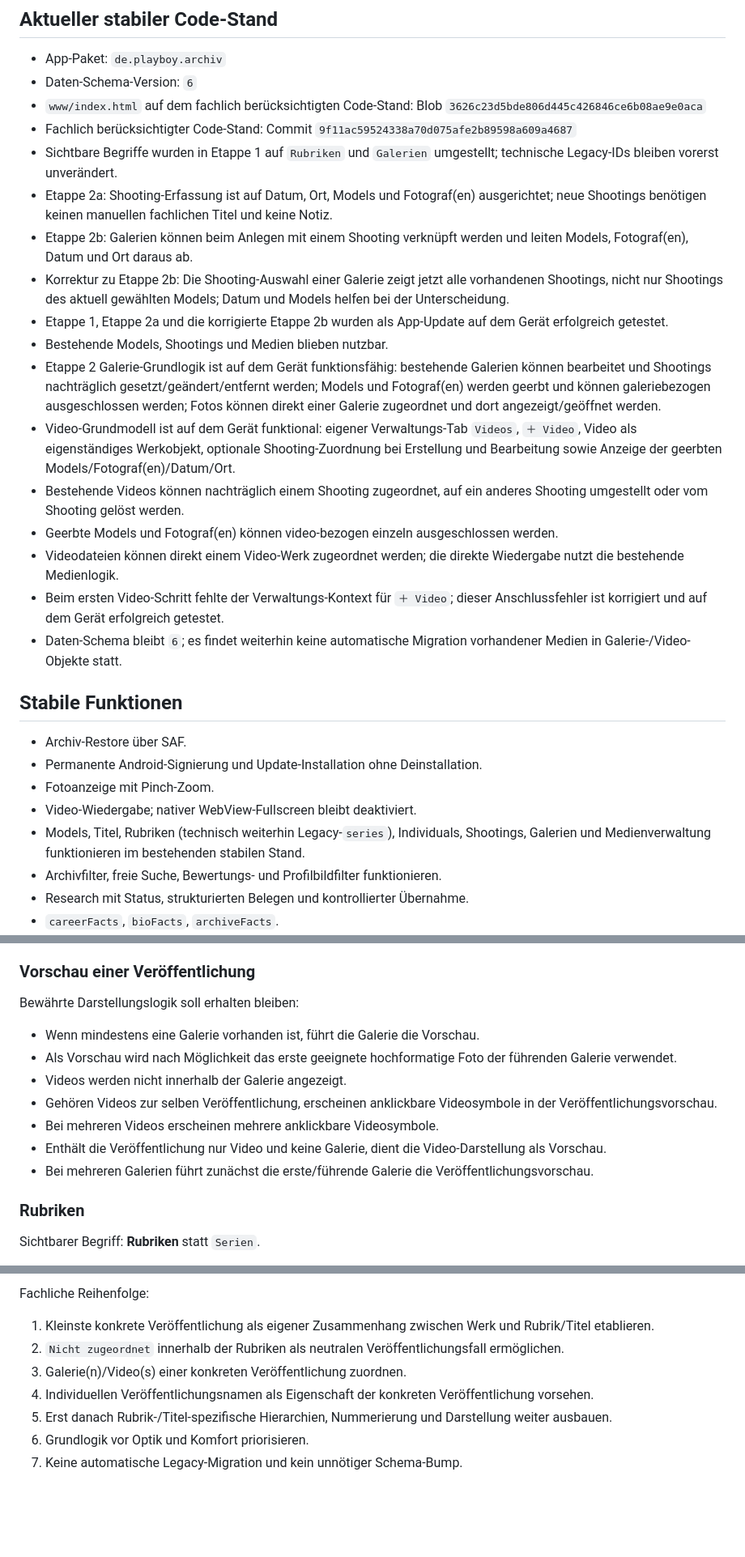
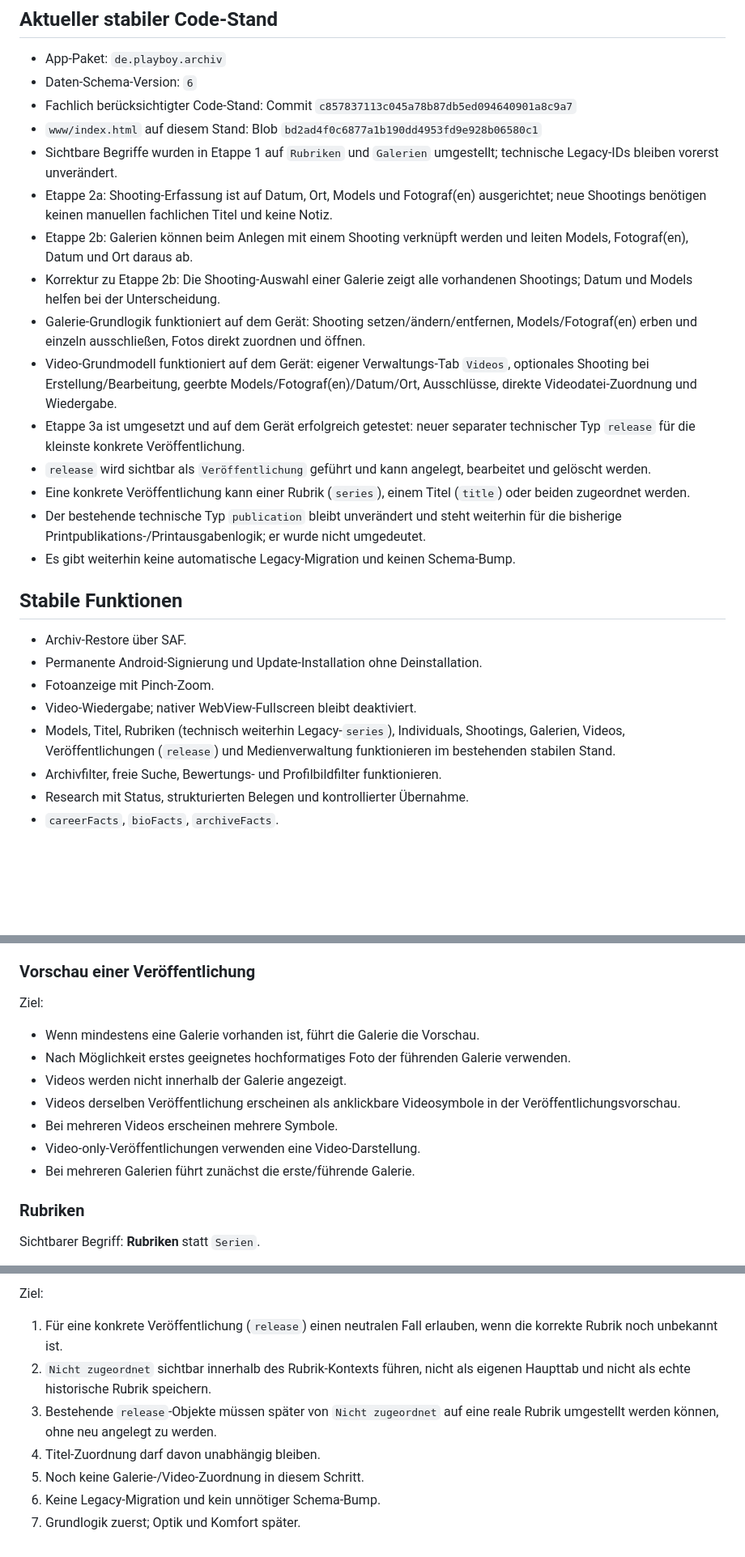
Before and after one commit to HotSpot2000-hub/playboy-archiv-android, a Markdown page: STATUS.md, 3 parts joined by grey strips. Shown at 81% size. Rendered like a GitHub page; blank space fills up the shorter version.

```diff
--- a/STATUS.md
+++ b/STATUS.md
@@ -20,21 +20,19 @@ Referenz-Commit: `9f11ac59524338a70d075afe2b89598a609a4687`
 
 - App-Paket: `de.playboy.archiv`
 - Daten-Schema-Version: `6`
-- `www/index.html` auf dem fachlich berücksichtigten Code-Stand: Blob `3626c23d5bde806d445c426846ce6b08ae9e0aca`
-- Fachlich berücksichtigter Code-Stand: Commit `9f11ac59524338a70d075afe2b89598a609a4687`
+- Fachlich berücksichtigter Code-Stand: Commit `c857837113c045a78b87db5ed094640901a8c9a7`
+- `www/index.html` auf diesem Stand: Blob `bd2ad4f0c6877a1b190dd4953fd9e928b06580c1`
 - Sichtbare Begriffe wurden in Etappe 1 auf `Rubriken` und `Galerien` umgestellt; technische Legacy-IDs bleiben vorerst unverändert.
 - Etappe 2a: Shooting-Erfassung ist auf Datum, Ort, Models und Fotograf(en) ausgerichtet; neue Shootings benötigen keinen manuellen fachlichen Titel und keine Notiz.
 - Etappe 2b: Galerien können beim Anlegen mit einem Shooting verknüpft werden und leiten Models, Fotograf(en), Datum und Ort daraus ab.
-- Korrektur zu Etappe 2b: Die Shooting-Auswahl einer Galerie zeigt jetzt alle vorhandenen Shootings, nicht nur Shootings des aktuell gewählten Models; Datum und Models helfen bei der Unterscheidung.
-- Etappe 1, Etappe 2a und die korrigierte Etappe 2b wurden als App-Update auf dem Gerät erfolgreich getestet.
-- Bestehende Models, Shootings und Medien blieben nutzbar.
-- Etappe 2 Galerie-Grundlogik ist auf dem Gerät funktionsfähig: bestehende Galerien können bearbeitet und Shootings nachträglich gesetzt/geändert/entfernt werden; Models und Fotograf(en) werden geerbt und können galeriebezogen ausgeschlossen werden; Fotos können direkt einer Galerie zugeordnet und dort angezeigt/geöffnet werden.
-- Video-Grundmodell ist auf dem Gerät funktional: eigener Verwaltungs-Tab `Videos`, `＋ Video`, Video als eigenständiges Werkobjekt, optionale Shooting-Zuordnung bei Erstellung und Bearbeitung sowie Anzeige der geerbten Models/Fotograf(en)/Datum/Ort.
-- Bestehende Videos können nachträglich einem Shooting zugeordnet, auf ein anderes Shooting umgestellt oder vom Shooting gelöst werden.
-- Geerbte Models und Fotograf(en) können video-bezogen einzeln ausgeschlossen werden.
-- Videodateien können direkt einem Video-Werk zugeordnet werden; die direkte Wiedergabe nutzt die bestehende Medienlogik.
-- Beim ersten Video-Schritt fehlte der Verwaltungs-Kontext für `＋ Video`; dieser Anschlussfehler ist korrigiert und auf dem Gerät erfolgreich getestet.
-- Daten-Schema bleibt `6`; es findet weiterhin keine automatische Migration vorhandener Medien in Galerie-/Video-Objekte statt.
+- Korrektur zu Etappe 2b: Die Shooting-Auswahl einer Galerie zeigt alle vorhandenen Shootings; Datum und Models helfen bei der Unterscheidung.
+- Galerie-Grundlogik funktioniert auf dem Gerät: Shooting setzen/ändern/entfernen, Models/Fotograf(en) erben und einzeln ausschließen, Fotos direkt zuordnen und öffnen.
+- Video-Grundmodell funktioniert auf dem Gerät: eigener Verwaltungs-Tab `Videos`, optionales Shooting bei Erstellung/Bearbeitung, geerbte Models/Fotograf(en)/Datum/Ort, Ausschlüsse, direkte Videodatei-Zuordnung und Wiedergabe.
+- Etappe 3a ist umgesetzt und auf dem Gerät erfolgreich getestet: neuer separater technischer Typ `release` für die kleinste konkrete Veröffentlichung.
+- `release` wird sichtbar als `Veröffentlichung` geführt und kann angelegt, bearbeitet und gelöscht werden.
+- Eine konkrete Veröffentlichung kann einer Rubrik (`series`), einem Titel (`title`) oder beiden zugeordnet werden.
+- Der bestehende technische Typ `publication` bleibt unverändert und steht weiterhin für die bisherige Printpublikations-/Printausgabenlogik; er wurde nicht umgedeutet.
+- Es gibt weiterhin keine automatische Legacy-Migration und keinen Schema-Bump.
 
 ## Stabile Funktionen
 
@@ -42,7 +40,7 @@ Referenz-Commit: `9f11ac59524338a70d075afe2b89598a609a4687`
 - Permanente Android-Signierung und Update-Installation ohne Deinstallation.
 - Fotoanzeige mit Pinch-Zoom.
 - Video-Wiedergabe; nativer WebView-Fullscreen bleibt deaktiviert.
-- Models, Titel, Rubriken (technisch weiterhin Legacy-`series`), Individuals, Shootings, Galerien und Medienverwaltung funktionieren im bestehenden stabilen Stand.
+- Models, Titel, Rubriken (technisch weiterhin Legacy-`series`), Individuals, Shootings, Galerien, Videos, Veröffentlichungen (`release`) und Medienverwaltung funktionieren im bestehenden stabilen Stand.
 - Archivfilter, freie Suche, Bewertungs- und Profilbildfilter funktionieren.
 - Research mit Status, strukturierten Belegen und kontrollierter Übernahme.
 - `careerFacts`, `bioFacts`, `archiveFacts`.
@@ -195,15 +203,14 @@ Regeln:
 
 ### Vorschau einer Veröffentlichung
 
-Bewährte Darstellungslogik soll erhalten bleiben:
-
+Ziel:
 - Wenn mindestens eine Galerie vorhanden ist, führt die Galerie die Vorschau.
-- Als Vorschau wird nach Möglichkeit das erste geeignete hochformatige Foto der führenden Galerie verwendet.
+- Nach Möglichkeit erstes geeignetes hochformatiges Foto der führenden Galerie verwenden.
 - Videos werden nicht innerhalb der Galerie angezeigt.
-- Gehören Videos zur selben Veröffentlichung, erscheinen anklickbare Videosymbole in der Veröffentlichungsvorschau.
-- Bei mehreren Videos erscheinen mehrere anklickbare Videosymbole.
-- Enthält die Veröffentlichung nur Video und keine Galerie, dient die Video-Darstellung als Vorschau.
-- Bei mehreren Galerien führt zunächst die erste/führende Galerie die Veröffentlichungsvorschau.
+- Videos derselben Veröffentlichung erscheinen als anklickbare Videosymbole in der Veröffentlichungsvorschau.
+- Bei mehreren Videos erscheinen mehrere Symbole.
+- Video-only-Veröffentlichungen verwenden eine Video-Darstellung.
+- Bei mehreren Galerien führt zunächst die erste/führende Galerie.
 
 ### Rubriken
 
@@ -551,9 +560,9 @@ Mit dem Veröffentlichungskontext beginnen.
 
-Fachliche Reihenfolge:
-1. Kleinste konkrete Veröffentlichung als eigener Zusammenhang zwischen Werk und Rubrik/Titel etablieren.
-2. `Nicht zugeordnet` innerhalb der Rubriken als neutralen Veröffentlichungsfall ermöglichen.
-3. Galerie(n)/Video(s) einer konkreten Veröffentlichung zuordnen.
-4. Individuellen Veröffentlichungsnamen als Eigenschaft der konkreten Veröffentlichung vorsehen.
-5. Erst danach Rubrik-/Titel-spezifische Hierarchien, Nummerierung und Darstellung weiter ausbauen.
-6. Grundlogik vor Optik und Komfort priorisieren.
-7. Keine automatische Legacy-Migration und kein unnötiger Schema-Bump.
+Ziel:
+1. Für eine konkrete Veröffentlichung (`release`) einen neutralen Fall erlauben, wenn die korrekte Rubrik noch unbekannt ist.
+2. `Nicht zugeordnet` sichtbar innerhalb des Rubrik-Kontexts führen, nicht als eigenen Haupttab und nicht als echte historische Rubrik speichern.
+3. Bestehende `release`-Objekte müssen später von `Nicht zugeordnet` auf eine reale Rubrik umgestellt werden können, ohne neu angelegt zu werden.
+4. Titel-Zuordnung darf davon unabhängig bleiben.
+5. Noch keine Galerie-/Video-Zuordnung in diesem Schritt.
+6. Keine Legacy-Migration und kein unnötiger Schema-Bump.
+7. Grundlogik zuerst; Optik und Komfort später.
```
Also changed, not shown: other parts of STATUS.md (+87 -75 lines).
